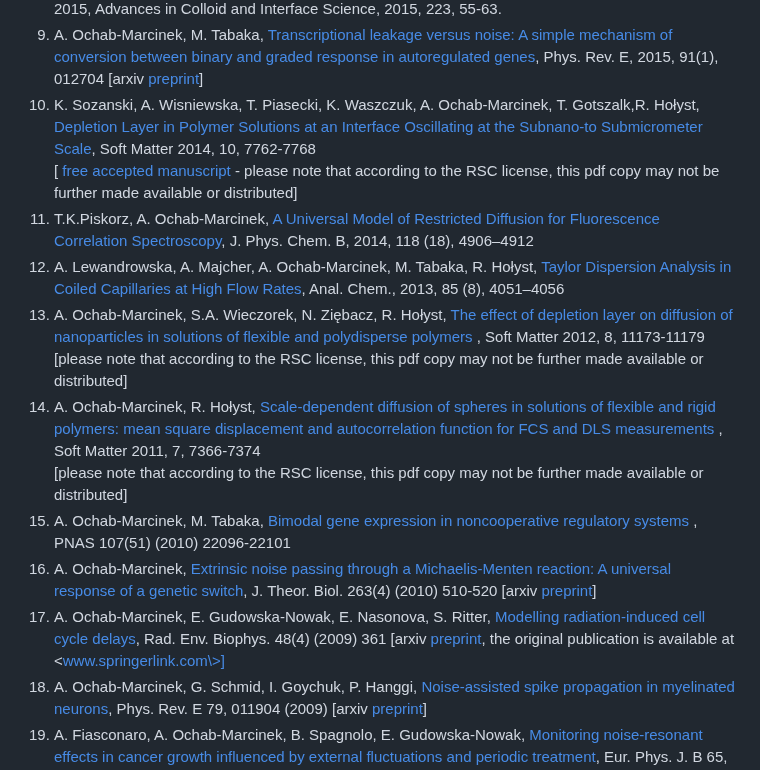
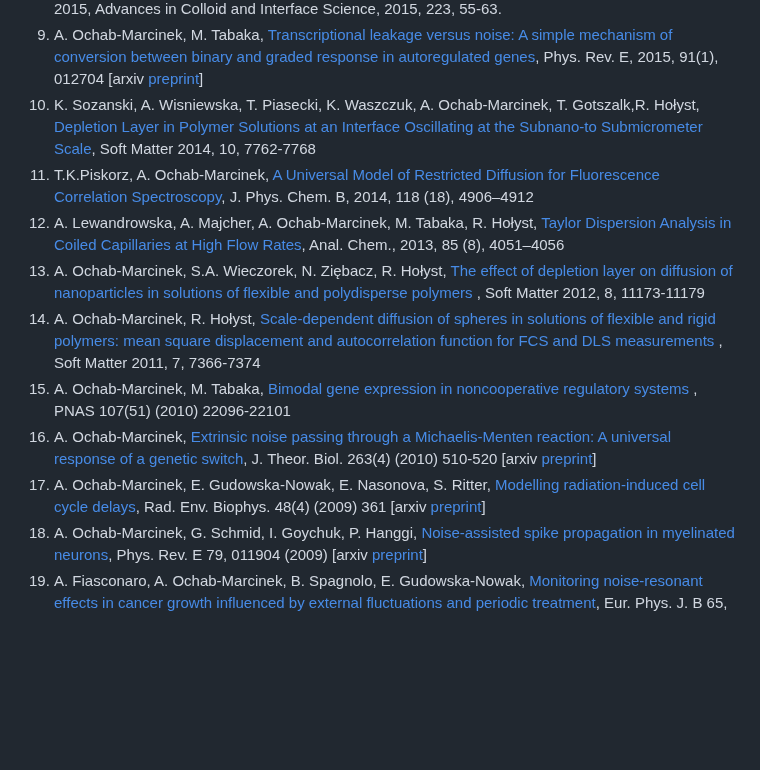
Before and after one commit to anuszka/anuszka.github.io, a Markdown page: index.md, the part around the change. GitHub-like rendering; blank space fills up the shorter version.

Commit message:
Fix links

```diff
--- a/index.md
+++ b/index.md
@@ -45,16 +45,13 @@ keywords:
 8. T. Kalwarczyk, K. Sozanski, A. Ochab-Marcinek, J. Szymanski, M. Tabaka, S. Hou, R. Hołyst, [Motion of nanoprobes in complex liquids within the framework of the length-scale dependent viscosity model](http://www.sciencedirect.com/science/article/pii/S0001868615000925#), 2015, Advances in Colloid and Interface Science, 2015, 223, 55-63.
 9. A. Ochab-Marcinek, M. Tabaka, [Transcriptional leakage versus noise: A simple mechanism of conversion between binary and graded response in autoregulated genes](http://journals.aps.org/pre/abstract/10.1103/PhysRevE.91.012704), Phys. Rev. E, 2015, 91(1), 012704 \[arxiv [preprint](http://arxiv.org/pdf/1412.5982)\]
 10. K. Sozanski, A. Wisniewska, T. Piasecki, K. Waszczuk, A. Ochab-Marcinek, T. Gotszalk,R. Hołyst, [Depletion Layer in Polymer Solutions at an Interface Oscillating at the Subnano-to Submicrometer Scale](http://pubs.rsc.org/en/Content/ArticleLanding/2014/SM/C4SM01280A), Soft Matter 2014, 10, 7762-7768
-    \[ [free accepted manuscript](2014.sozanski.soft_matter.pdf) - please note that according to the RSC license, this pdf copy may not be further made available or distributed\]
 11. T.K.Piskorz, A. Ochab-Marcinek, [A Universal Model of Restricted Diffusion for Fluorescence Correlation Spectroscopy](http://pubs.acs.org/doi/abs/10.1021/jp502467u), J. Phys. Chem. B, 2014, 118 (18), 4906–4912
 12. A. Lewandrowska, A. Majcher, A. Ochab-Marcinek, M. Tabaka, R. Hołyst, [Taylor Dispersion Analysis in Coiled Capillaries at High Flow Rates](http://pubs.acs.org/doi/abs/10.1021/ac4007792), Anal. Chem., 2013, 85 (8), 4051–4056
-13. A. Ochab-Marcinek, S.A. Wieczorek, N. Ziębacz, R. Hołyst, [The effect of depletion layer on diffusion of nanoparticles in solutions of flexible and polydisperse polymers](2012.ochab.soft_matter.pdf) , Soft Matter 2012, 8, 11173-11179
-    \[please note that according to the RSC license, this pdf copy may not be further made available or distributed\]
-14. A. Ochab-Marcinek, R. Hołyst, [Scale-dependent diffusion of spheres in solutions of flexible and rigid polymers: mean square displacement and autocorrelation function for FCS and DLS measurements](2011.ochab.soft_matter.pdf) , Soft Matter 2011, 7, 7366-7374
-    \[please note that according to the RSC license, this pdf copy may not be further made available or distributed\]
+13. A. Ochab-Marcinek, S.A. Wieczorek, N. Ziębacz, R. Hołyst, [The effect of depletion layer on diffusion of nanoparticles in solutions of flexible and polydisperse polymers](https://doi.org/10.1039/C2SM25925G) , Soft Matter 2012, 8, 11173-11179
+14. A. Ochab-Marcinek, R. Hołyst, [Scale-dependent diffusion of spheres in solutions of flexible and rigid polymers: mean square displacement and autocorrelation function for FCS and DLS measurements](https://doi.org/10.1039/C1SM05217A) , Soft Matter 2011, 7, 7366-7374
 15. A. Ochab-Marcinek, M. Tabaka, [Bimodal gene expression in noncooperative regulatory systems](http://www.pnas.org/content/107/51/22096) , PNAS 107(51) (2010) 22096-22101
 16. A. Ochab-Marcinek, [Extrinsic noise passing through a Michaelis-Menten reaction: A universal response of a genetic switch](http://dx.doi.org/10.1016/j.jtbi.2009.12.028), J. Theor. Biol. 263(4) (2010) 510-520 \[arxiv [preprint](http://arxiv.org/pdf/0905.3502v2)\]
-17. A. Ochab-Marcinek, E. Gudowska-Nowak, E. Nasonova, S. Ritter, [Modelling radiation-induced cell cycle delays](http://www.springerlink.com/content/l33041651m10815w/fulltext.pdf), Rad. Env. Biophys. 48(4) (2009) 361 \[arxiv [preprint](http://arxiv.org/pdf/0907.3840), the original publication is available at <www.springerlink.com\>]
+17. A. Ochab-Marcinek, E. Gudowska-Nowak, E. Nasonova, S. Ritter, [Modelling radiation-induced cell cycle delays](http://www.springerlink.com/content/l33041651m10815w/fulltext.pdf), Rad. Env. Biophys. 48(4) (2009) 361 \[arxiv [preprint](http://arxiv.org/pdf/0907.3840)]
 18. A. Ochab-Marcinek, G. Schmid, I. Goychuk, P. Hanggi, [Noise-assisted spike propagation in myelinated neurons](http://journals.aps.org/pre/abstract/10.1103/PhysRevE.79.011904), Phys. Rev. E 79, 011904 (2009) \[arxiv [preprint](http://arxiv.org/pdf/0811.3371)\]
 19. A. Fiasconaro, A. Ochab-Marcinek, B. Spagnolo, E. Gudowska-Nowak, [Monitoring noise-resonant effects in cancer growth influenced by external fluctuations and periodic treatment](http://link.springer.com/article/10.1140/epjb/e2008-00246-2), Eur. Phys. J. B 65, 435-442 (2008) \[arxiv [preprint](http://arxiv.org/pdf/0710.1317)\]
 20. Anna Ochab-Marcinek, [Predicting the asymmetric response of a genetic switch to noise](http://dx.doi.org/10.1016/j.jtbi.2008.04.032), J. Theor. Biol. 254 (2008) 37-44 \[arxiv [preprint](http://arxiv.org/pdf/0804.4218)\]
```
